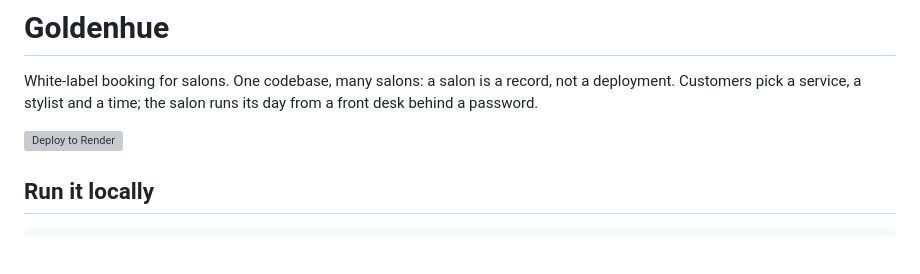
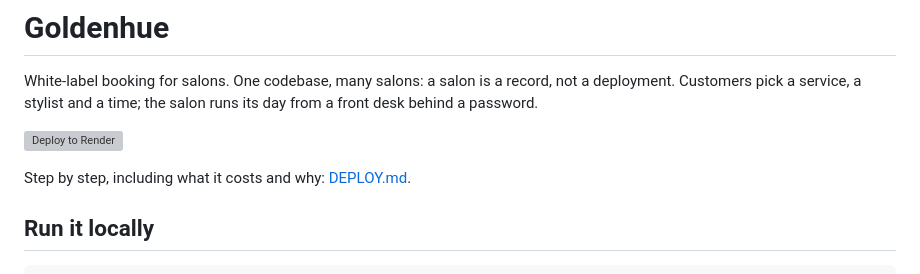
Before and after one commit to neerajdad123-byte/goldenhue-booking, a Markdown page: README.md, the part around the change. Rendered like a GitHub page; blank space fills up the shorter version; grey boxes are pictures that could not be loaded.

Commit message:
Add the deployment walkthrough

```diff
--- a/README.md
+++ b/README.md
@@ -5,6 +5,8 @@ not a deployment. Customers pick a service, a stylist and a time; the salon runs
 its day from a front desk behind a password.
 
 [![Deploy to Render](https://render.com/images/deploy-to-render-button.svg)](https://render.com/deploy?repo=https://github.com/neerajdad123-byte/goldenhue-booking)
+
+Step by step, including what it costs and why: [DEPLOY.md](DEPLOY.md).
 
 ## Run it locally
 
```
Also changed, not shown: DEPLOY.md (added, +87 -0 lines).
